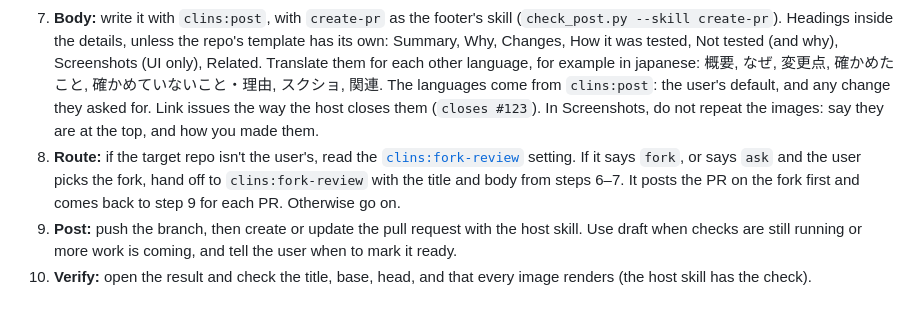
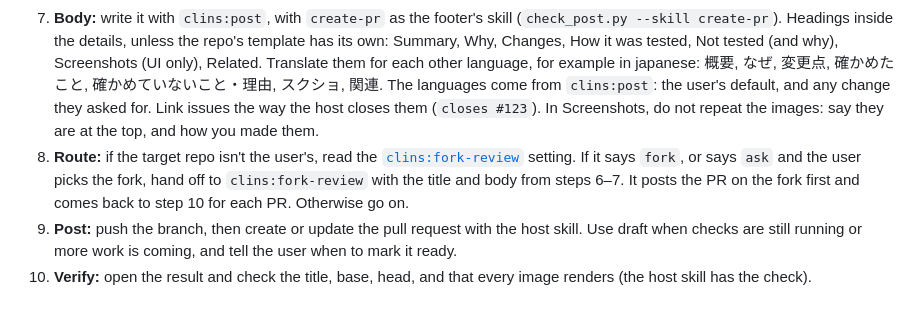
Before and after one commit to clins1994/skills, a Markdown page: skills/create-pr/SKILL.md, the part around the change. Rendered like a GitHub page.

Commit message:
create-pr: return from fork-review to the verify step
Co-Authored-By: Claude Opus 5.5 <noreply@anthropic.com>

```diff
--- a/skills/create-pr/SKILL.md
+++ b/skills/create-pr/SKILL.md
@@ -33,7 +33,7 @@ This skill owns the **workflow**: what goes in, and in what order. `clins:post`
 5. **Images:** if the change is visible, follow [`references/images.md`](references/images.md).
 6. **Title:** imperative, under about 70 characters, no period. Match the style the repo already uses (`git log --oneline`, recent merged titles), for example `fix(auth): show an error on a wrong password`. Add the issue ID if the repo's titles carry one. If the repo squash-merges, write the title as the commit you want in history.
 7. **Body:** write it with `clins:post`, with `create-pr` as the footer's skill (`check_post.py --skill create-pr`). Headings inside the details, unless the repo's template has its own: Summary, Why, Changes, How it was tested, Not tested (and why), Screenshots (UI only), Related. Translate them for each other language, for example in japanese: 概要, なぜ, 変更点, 確かめたこと, 確かめていないこと・理由, スクショ, 関連. The languages come from `clins:post`: the user's default, and any change they asked for. Link issues the way the host closes them (`closes #123`). In Screenshots, do not repeat the images: say they are at the top, and how you made them.
-8. **Route:** if the target repo isn't the user's, read the [`clins:fork-review`](../fork-review/SKILL.md) setting. If it says `fork`, or says `ask` and the user picks the fork, hand off to `clins:fork-review` with the title and body from steps 6–7. It posts the PR on the fork first and comes back to step 9 for each PR. Otherwise go on.
+8. **Route:** if the target repo isn't the user's, read the [`clins:fork-review`](../fork-review/SKILL.md) setting. If it says `fork`, or says `ask` and the user picks the fork, hand off to `clins:fork-review` with the title and body from steps 6–7. It posts the PR on the fork first and comes back to step 10 for each PR. Otherwise go on.
 9. **Post:** push the branch, then create or update the pull request with the host skill. Use draft when checks are still running or more work is coming, and tell the user when to mark it ready.
 10. **Verify:** open the result and check the title, base, head, and that every image renders (the host skill has the check).
 
```
